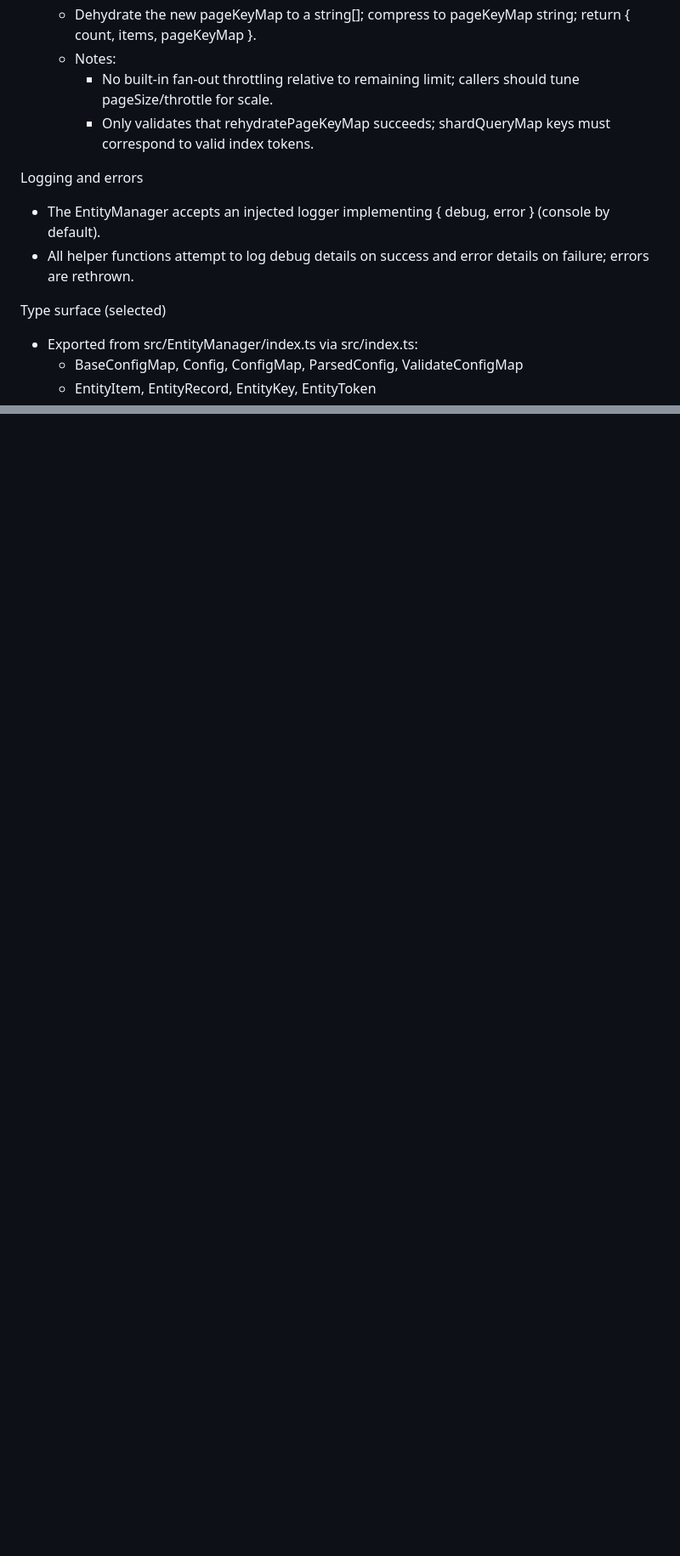
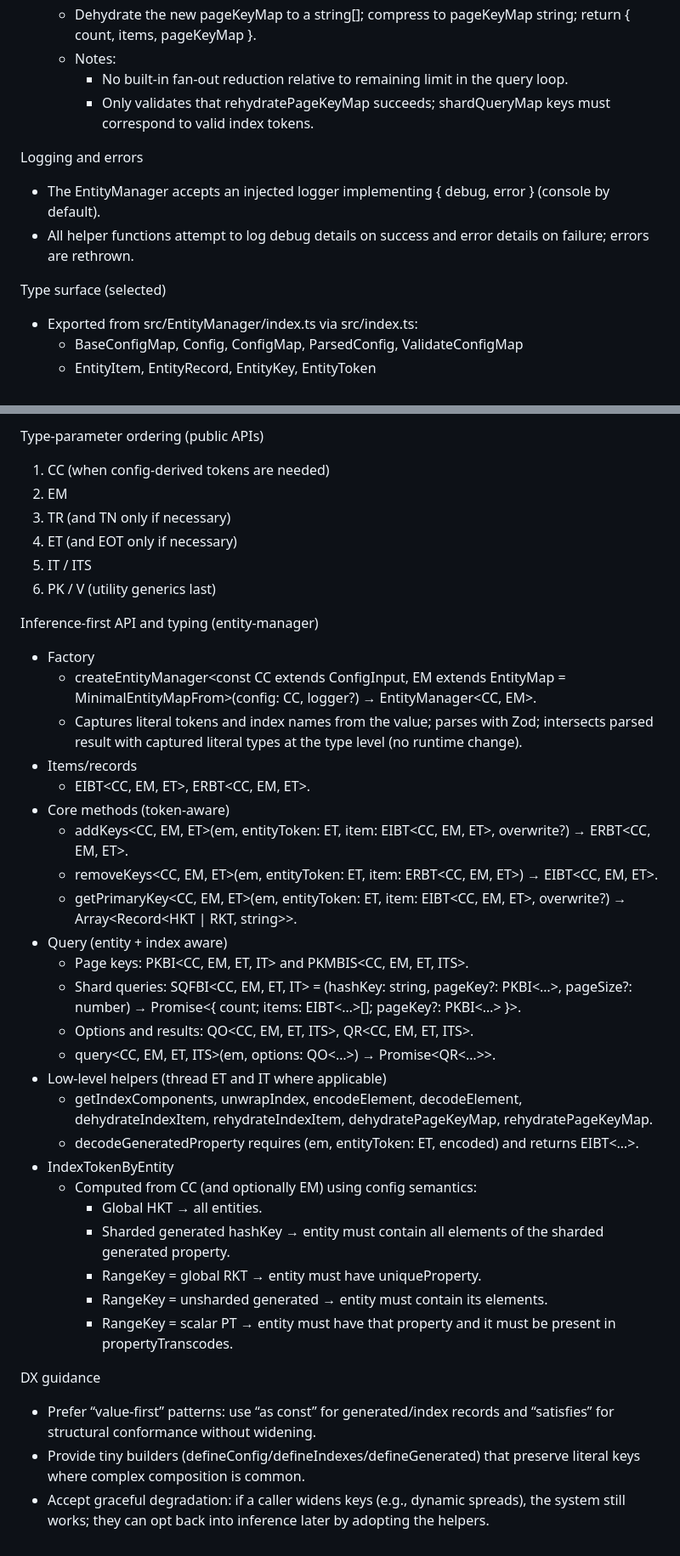
Before and after one commit to karmaniverous/entity-manager, a Markdown page: .stan/system/stan.requirements.md, 2 parts joined by grey strips. Shown at 85% size. Drawn GitHub-style; blank space fills up the shorter version.

```diff
--- a/.stan/system/stan.requirements.md
+++ b/.stan/system/stan.requirements.md
@@ -198,14 +210,16 @@ Query orchestration
   - Dedupe by entity uniqueProperty (stringified) and sort by sortOrder.
   - Dehydrate the new pageKeyMap to a string[]; compress to pageKeyMap string; return { count, items, pageKeyMap }.
   - Notes:
-    - No built-in fan-out throttling relative to remaining limit; callers should tune pageSize/throttle for scale.
+    - No built-in fan-out reduction relative to remaining limit in the query loop.
     - Only validates that rehydratePageKeyMap succeeds; shardQueryMap keys must correspond to valid index tokens.
 
 Logging and errors
+
 - The EntityManager accepts an injected logger implementing { debug, error } (console by default).
 - All helper functions attempt to log debug details on success and error details on failure; errors are rethrown.
 
 Type surface (selected)
+
 - Exported from src/EntityManager/index.ts via src/index.ts:
   - BaseConfigMap, Config, ConfigMap, ParsedConfig, ValidateConfigMap
   - EntityItem, EntityRecord, EntityKey, EntityToken
@@ -243,0 +298,41 @@ Non-requirements (current behavior)
+Type-parameter ordering (public APIs)
+
+1. CC (when config-derived tokens are needed)
+2. EM
+3. TR (and TN only if necessary)
+4. ET (and EOT only if necessary)
+5. IT / ITS
+6. PK / V (utility generics last)
+
+Inference-first API and typing (entity-manager)
+
+- Factory
+  - createEntityManager<const CC extends ConfigInput, EM extends EntityMap = MinimalEntityMapFrom<CC>>(config: CC, logger?) → EntityManager<CC, EM>.
+  - Captures literal tokens and index names from the value; parses with Zod; intersects parsed result with captured literal types at the type level (no runtime change).
+- Items/records
+  - EIBT<CC, EM, ET>, ERBT<CC, EM, ET>.
+- Core methods (token-aware)
+  - addKeys<CC, EM, ET>(em, entityToken: ET, item: EIBT<CC, EM, ET>, overwrite?) → ERBT<CC, EM, ET>.
+  - removeKeys<CC, EM, ET>(em, entityToken: ET, item: ERBT<CC, EM, ET>) → EIBT<CC, EM, ET>.
+  - getPrimaryKey<CC, EM, ET>(em, entityToken: ET, item: EIBT<CC, EM, ET>, overwrite?) → Array<Record<HKT<CC> | RKT<CC>, string>>.
+- Query (entity + index aware)
+  - Page keys: PKBI<CC, EM, ET, IT> and PKMBIS<CC, EM, ET, ITS>.
+  - Shard queries: SQFBI<CC, EM, ET, IT> = (hashKey: string, pageKey?: PKBI<…>, pageSize?: number) → Promise<{ count; items: EIBT<…>[]; pageKey?: PKBI<…> }>.
+  - Options and results: QO<CC, EM, ET, ITS>, QR<CC, EM, ET, ITS>.
+  - query<CC, EM, ET, ITS>(em, options: QO<…>) → Promise<QR<…>>.
+- Low-level helpers (thread ET and IT where applicable)
+  - getIndexComponents, unwrapIndex, encodeElement, decodeElement, dehydrateIndexItem, rehydrateIndexItem, dehydratePageKeyMap, rehydratePageKeyMap.
+  - decodeGeneratedProperty requires (em, entityToken: ET, encoded) and returns EIBT<…>.
+- IndexTokenByEntity
+  - Computed from CC (and optionally EM) using config semantics:
+    - Global HKT → all entities.
+    - Sharded generated hashKey → entity must contain all elements of the sharded generated property.
+    - RangeKey = global RKT → entity must have uniqueProperty.
+    - RangeKey = unsharded generated → entity must contain its elements.
+    - RangeKey = scalar PT → entity must have that property and it must be present in propertyTranscodes.
+
+DX guidance
+
+- Prefer “value-first” patterns: use “as const” for generated/index records and “satisfies” for structural conformance without widening.
+- Provide tiny builders (defineConfig/defineIndexes/defineGenerated) that preserve literal keys where complex composition is common.
+- Accept graceful degradation: if a caller widens keys (e.g., dynamic spreads), the system still works; they can opt back into inference later by adopting the helpers.
```
Also changed, not shown: other parts of .stan/system/stan.requirements.md (+64 -12 lines), 2 other files.
